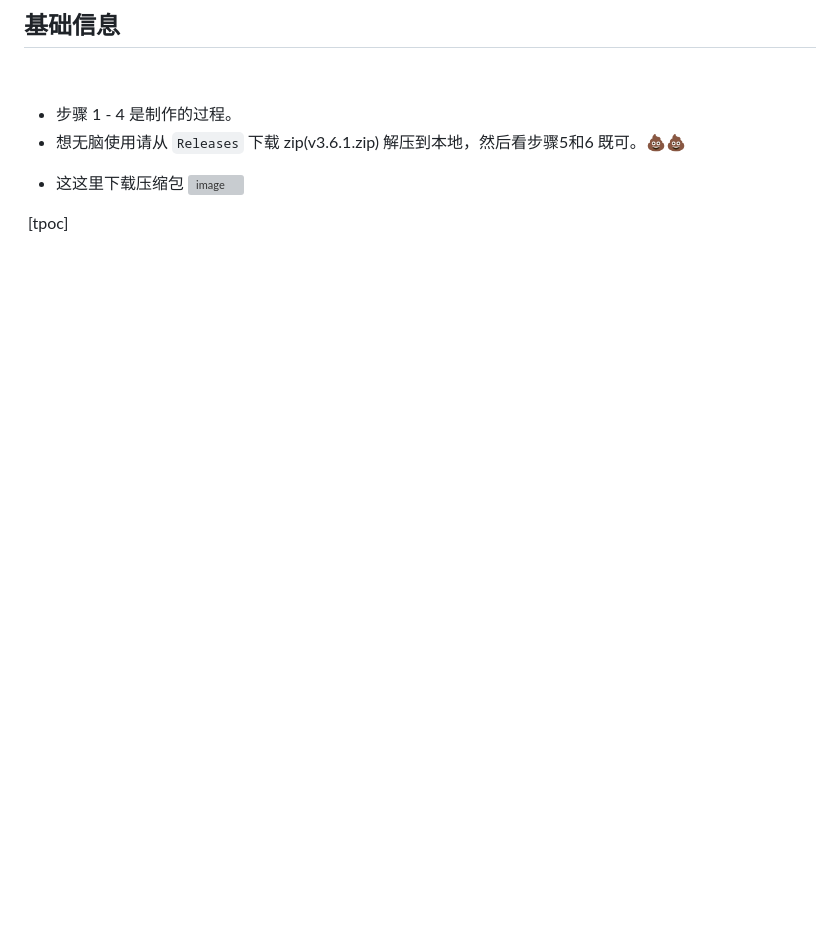
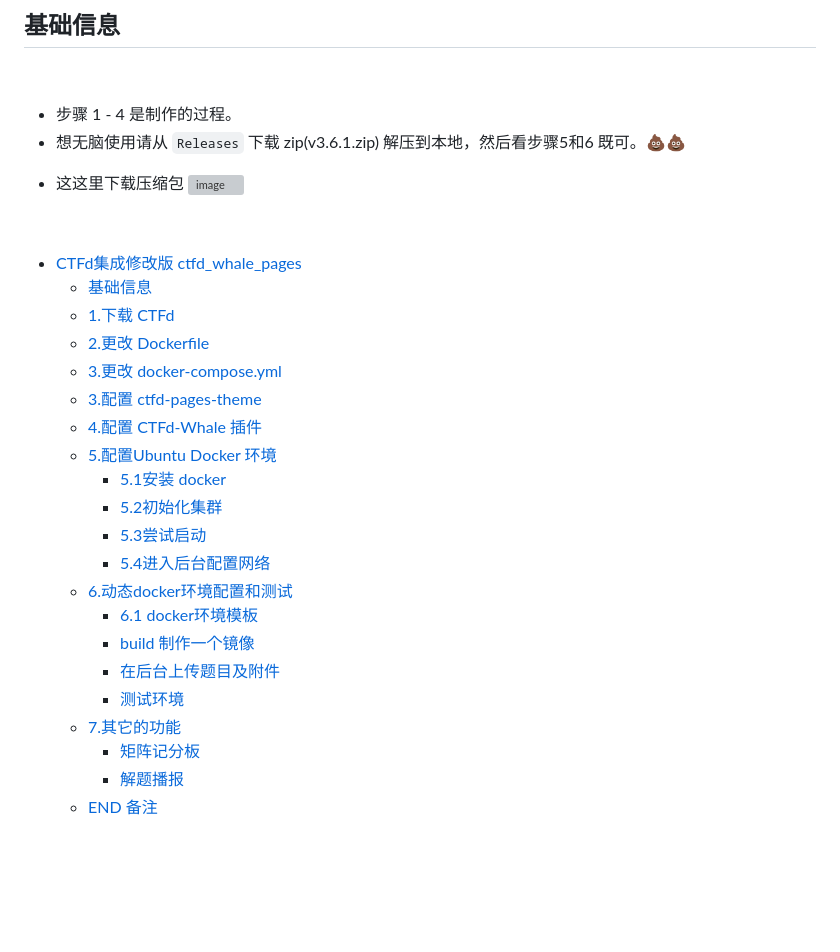
Before and after one commit to imLZH1/ctfd_whale_pages, a Markdown page: README.md, the part around the change. Drawn GitHub-style; blank space fills up the shorter version; grey boxes are pictures that could not be loaded.

```diff
--- a/README.md
+++ b/README.md
@@ -19,8 +19,27 @@
 ![image](https://github.com/imLZH1/ctfd_whale_pages/assets/60182298/54daeaec-32f6-4349-a88c-4701b76c6870)
 
 ‍
-[tpoc]
-
+- [CTFd集成修改版 ctfd_whale_pages](#ctfd集成修改版)
+  - [基础信息](#基础信息)
+  - [1.下载 CTFd](#1下载-ctfd)
+  - [2.更改 Dockerfile](#2更改-dockerfile)
+  - [3.更改 docker-compose.yml](#3更改-docker-composeyml)
+  - [3.配置 ctfd-pages-theme](#3配置-ctfd-pages-theme)
+  - [4.配置 CTFd-Whale 插件](#4配置-ctfd-whale-插件)
+  - [5.配置Ubuntu Docker 环境](#5配置ubuntu-docker-环境)
+    - [5.1安装 docker](#51安装-docker)
+    - [5.2初始化集群](#52初始化集群)
+    - [5.3尝试启动](#53尝试启动)
+    - [5.4进入后台配置网络](#54进入后台配置网络)
+  - [6.动态docker环境配置和测试](#6动态docker环境配置和测试)
+    - [6.1 docker环境模板](#61-docker环境模板)
+    - [build 制作一个镜像](#build-制作一个镜像)
+    - [在后台上传题目及附件](#在后台上传题目及附件)
+    - [测试环境](#测试环境)
+  - [7.其它的功能](#7其它的功能)
+    - [矩阵记分板](#矩阵记分板)
+    - [解题播报](#解题播报)
+  - [END 备注](#end-备注)
 ‍
 
 
```
